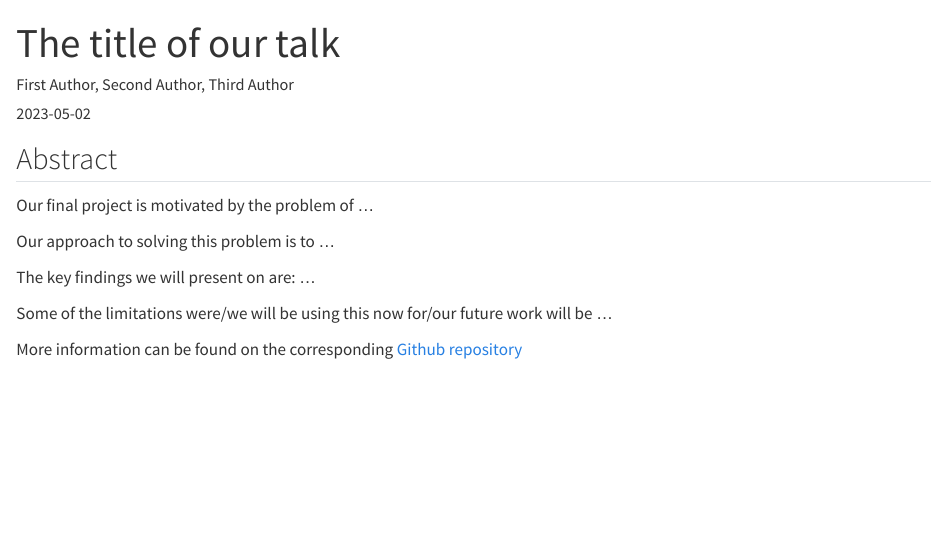
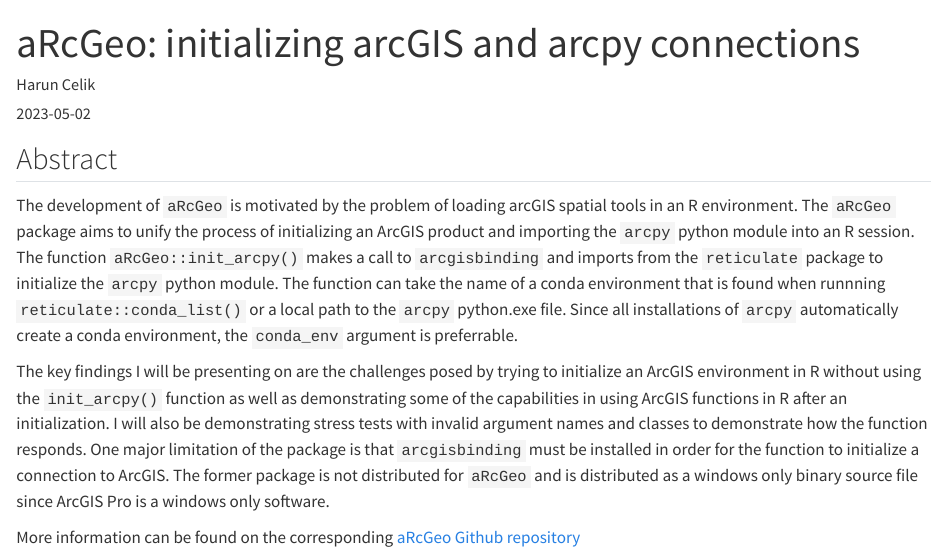
Before and after one commit to motinaaa/presentations-2023, a Quarto document (May-02/presentation-sample-may-02.qmd): the page in a window 1100 px wide, from its top. Rendered offline with R 4.5, knitr and Pandoc in place of Quarto, with nearby package versions.

Commit message:
Harun's Abstract Edits Complete
Completed the abstract for the `aRcGeo` presentation on May 2nd.

```diff
--- a/May-02/presentation-sample-may-02.qmd
+++ b/May-02/presentation-sample-may-02.qmd
@@ -1,19 +1,15 @@
 ---
-author: "First Author, Second Author, Third Author"
-title: "The title of our talk"
+author: "Harun Celik"
+title: "aRcGeo: initializing arcGIS and arcpy connections"
 date: "2023-05-02"
-image: "project-sample-img.png"
+image: "aRcGeo_Init_Example.PNG"
 ---
 
 
 ## Abstract
 
-Our final project is motivated by the problem of ...
+The development of `aRcGeo` is motivated by the problem of loading arcGIS spatial tools in an R environment. The `aRcGeo` package aims to unify the process of initializing an ArcGIS product and importing the `arcpy` python module into an R session. The function `aRcGeo::init_arcpy()` makes a call to `arcgisbinding` and imports from the `reticulate` package to initialize the `arcpy` python module. The function can take the name of a conda environment that is found when runnning `reticulate::conda_list()` or a local path to the `arcpy` python.exe file. Since all installations of `arcpy` automatically create a conda environment, the `conda_env` argument is preferrable.
 
-Our approach to solving this problem is to ...
+The key findings I will be presenting on are the challenges posed by trying to initialize an ArcGIS environment in R without using the `init_arcpy()` function as well as demonstrating some of the capabilities in using ArcGIS functions in R after an initialization. I will also be demonstrating stress tests with invalid argument names and classes to demonstrate how the function responds. One major limitation of the package is that `arcgisbinding` must be installed in order for the function to initialize a connection to ArcGIS. The former package is not distributed for `aRcGeo` and is distributed as a windows only binary source file since ArcGIS Pro is a windows only software.
 
-The key findings we will present on are: ...
-
-Some of the limitations were/we will be using this now for/our future work will be ...
-
-More information can be found on the corresponding [Github repository](link to the repo)
+More information can be found on the corresponding [aRcGeo Github repository](https://github.com/HarunCelikOtto/aRcGeo)
```
